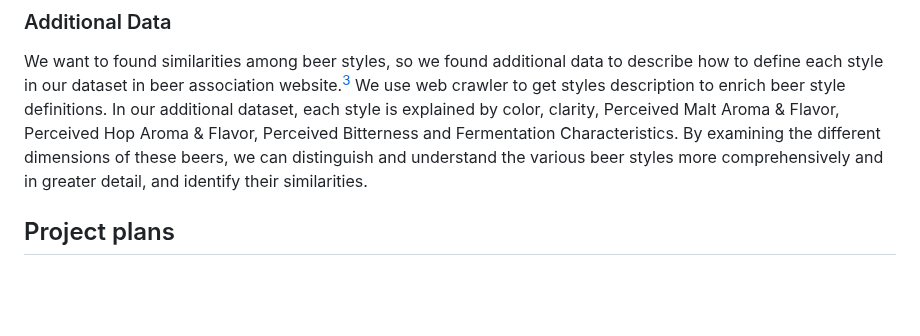
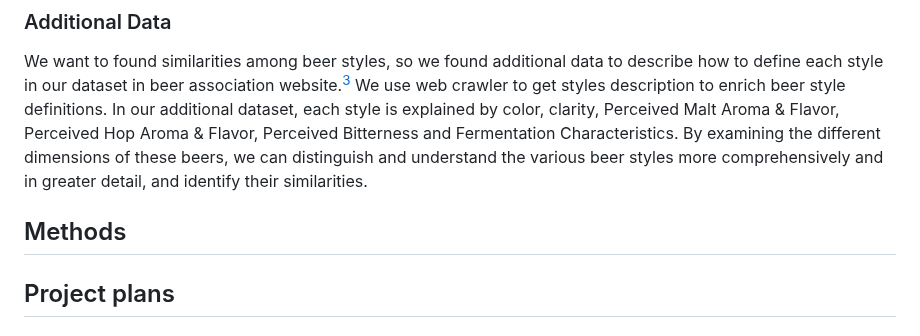
Before and after one commit to epfl-ada/ada-2023-project-badanalysist, a Markdown page: README.md, the part around the change. Rendered like a GitHub page; blank space fills up the shorter version.

```diff
--- a/README.md
+++ b/README.md
@@ -23,6 +23,8 @@ The majority of our users and breweries are from the United States, hence the pr
 
 ### Additional Data
 We want to found similarities among beer styles, so we found additional data to describe how to define each style in our dataset in beer association website.[^2] We use web crawler to get styles description to enrich beer style definitions. In our additional dataset, each style is explained by color, clarity, Perceived Malt Aroma & Flavor, Perceived Hop Aroma & Flavor, Perceived Bitterness and Fermentation Characteristics. By examining the different dimensions of these beers, we can distinguish and understand the various beer styles more comprehensively and in greater detail, and identify their similarities.
+
+## Methods
 
 ## Project plans
 ### Task 1: Clustering for Popularity and User Taste Preference (Siyuan)
```
